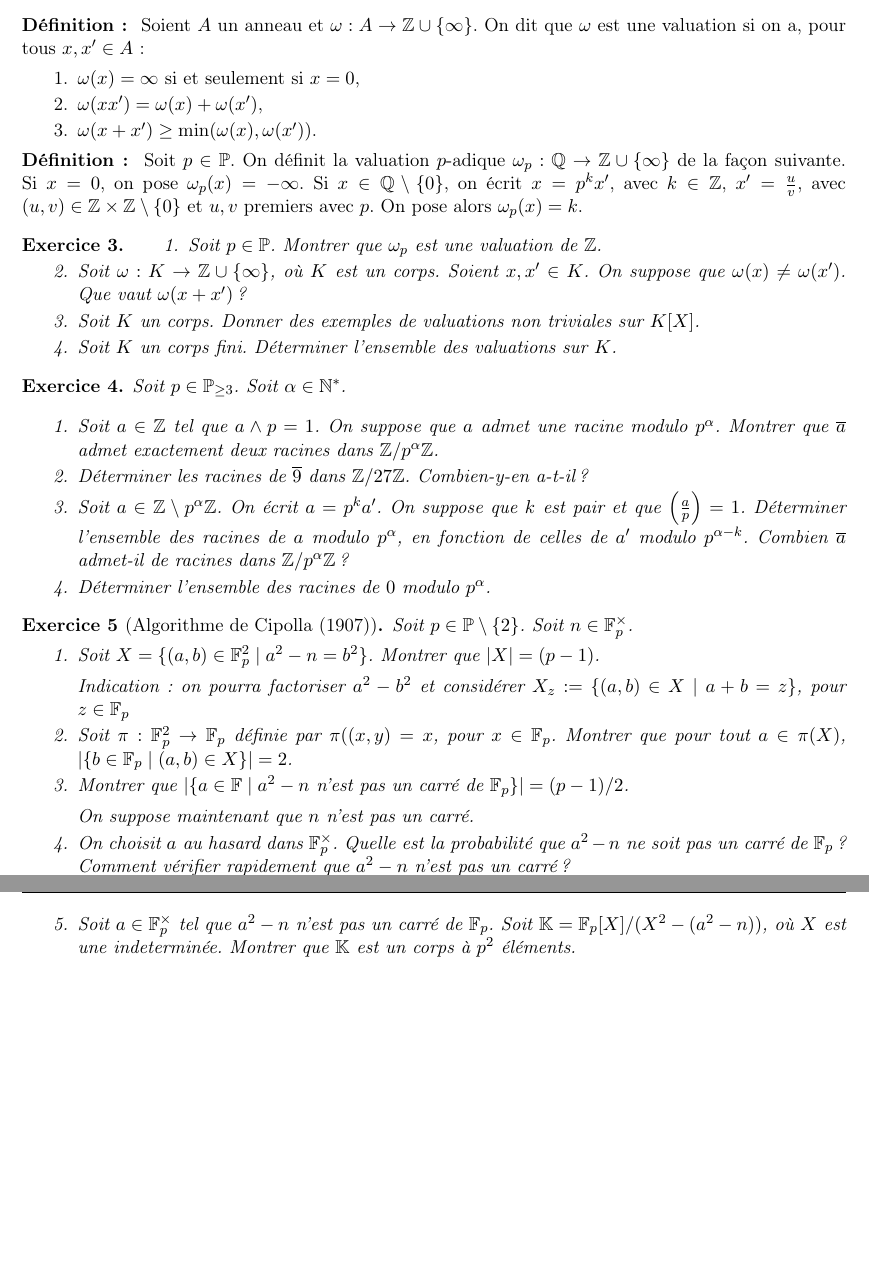
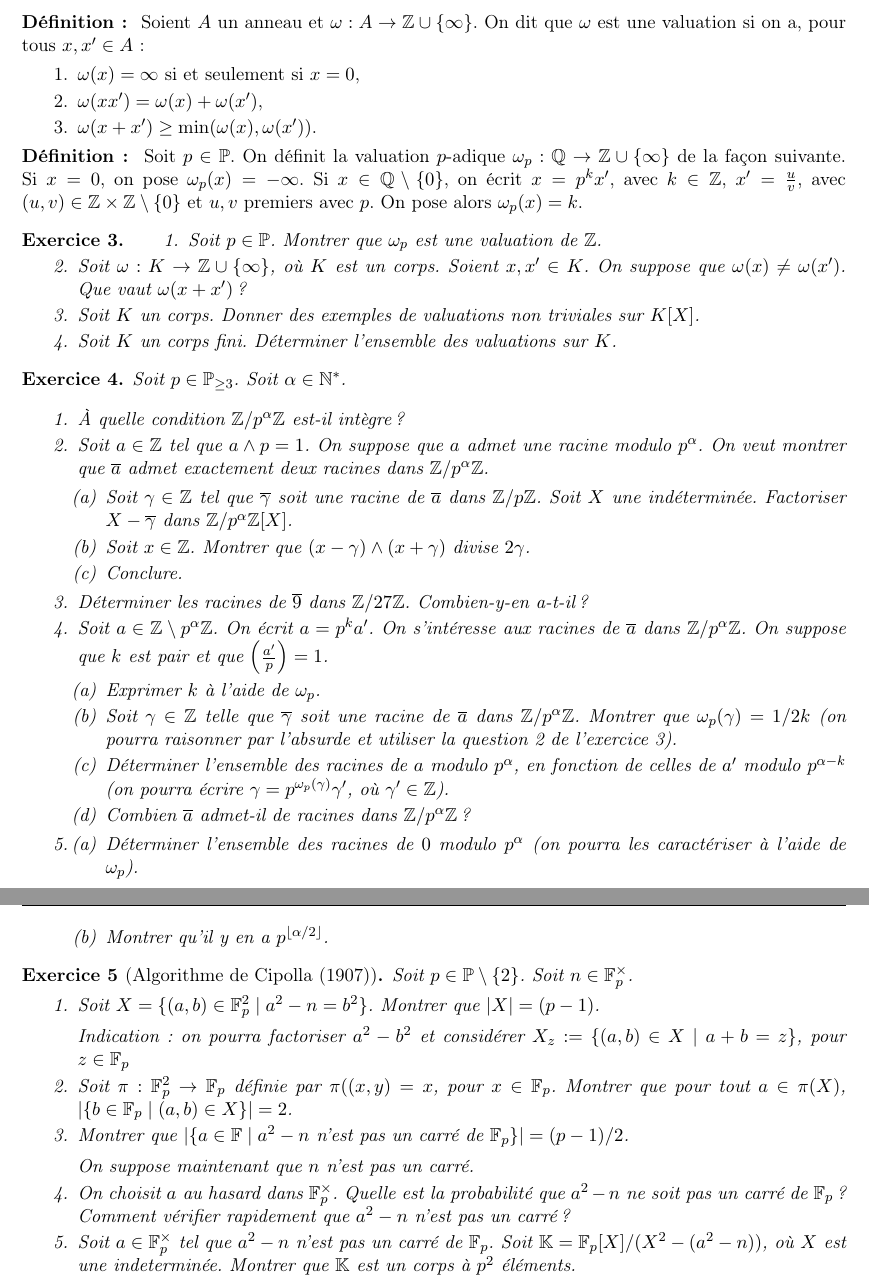
Before and after one commit to AugusteHebert/Calcul_formel, a LaTeX document (TDs/TD 8_CF.tex): two parts of pages 1 and 2 of 2 before the commit and two parts of pages 1 and 2 of 3 after it, joined at a grey line, cut so that both start at the same text, the shorter picture padded with empty space. Compiled offline with pdfLaTeX.

Commit message:
sauvegarde

```diff
--- a/TDs/TD 8_CF.tex
+++ b/TDs/TD 8_CF.tex
@@ -104,11 +104,11 @@ Soient $A$ un anneau et $\omega:A\rightarrow \Z\cup \{\infty\}$. On dit que $\om
 \textbf{Définition : }
 Soit $p\in \mathbb{P}$. On définit la valuation $p$-adique $\omega_p:\mathbb{Q}\rightarrow \Z\cup \{\infty\}$ de la façon suivante. Si $x=0$, on pose $\omega_p(x)=-\infty$. Si $x\in \mathbb{Q}\setminus \{0\}$, on écrit $x=p^k x' $, avec $k\in \Z$, $x'=\frac{u}{v}$, avec $(u,v)\in \Z\times \Z\setminus \{0\}$ et $u,v$ premiers avec $p$. On pose alors $\omega_p(x)=k$.
 
-\begin{ex}
+\begin{ex}\label{e_val}
 \begin{enumerate}
 \item Soit $p\in \mathbb{P}$. Montrer que $\omega_p$ est une valuation de $\Z$.
 
-\item Soit $\omega:K\rightarrow \Z\cup \{\infty\}$, où $K$ est un corps. Soient $x,x'\in K$. On suppose que $\omega(x)\neq \omega(x')$. Que vaut $\omega(x+x')$ ?
+\item\label{q_som} Soit $\omega:K\rightarrow \Z\cup \{\infty\}$, où $K$ est un corps. Soient $x,x'\in K$. On suppose que $\omega(x)\neq \omega(x')$. Que vaut $\omega(x+x')$ ?
 
 \item Soit $K$ un corps. Donner des exemples de valuations non triviales  sur $K[X]$.
 
@@ -123,12 +123,34 @@ Soit $p\in \mathbb{P}$. On définit la valuation $p$-adique $\omega_p:\mathbb{Q}
 Soit $p\in \mathbb{P}_{\geq 3}$.  Soit $\alpha\in \N^*$.
 
 \begin{enumerate}
-\item Soit $a\in \Z$ tel que $a\wedge p=1$. On suppose que $a$ admet une racine modulo $p^\alpha$. Montrer que $\overline{a}$ admet exactement deux racines dans $\Z/p^\alpha\Z$.
+
+\item À quelle condition $\Z/p^\alpha\Z$ est-il intègre ?
+
+
+\item Soit $a\in \Z$ tel que $a\wedge p=1$. On suppose que $a$ admet une racine modulo $p^\alpha$.  On veut montrer que $\overline{a}$ admet exactement deux racines dans $\Z/p^\alpha\Z$. \begin{enumerate}
+\item Soit $\gamma\in \Z$ tel que $\overline{\gamma}$ soit une racine de $\overline{a}$ dans $\Z/p\Z$. Soit $X$ une indéterminée. Factoriser $X-\overline{\gamma}$ dans $\Z/p^\alpha\Z [X]$.
+
+\item Soit $x\in \Z$. Montrer que $(x-\gamma)\wedge (x+\gamma)$ divise $2\gamma$.
+
+\item Conclure.
+\end{enumerate}
 
 \item Déterminer les racines de $\overline{9}$ dans $\Z/27\Z$. Combien-y-en a-t-il ?
 
-\item Soit $a\in \Z\setminus p^\alpha \Z$. On écrit $a=p^k a'$. On suppose que $k$ est pair et que $\left(\frac{a}{p}\right)=1$. Déterminer l'ensemble des racines de $a$ modulo $p^\alpha$, en fonction de celles de $a'$ modulo $p^{\alpha-k}$. Combien $\overline{a}$ admet-il de racines dans $\Z/p^\alpha \Z$ ?
-\item Déterminer l'ensemble des racines de $0$ modulo $p^\alpha$.
+\item Soit $a\in \Z\setminus p^\alpha \Z$. On écrit $a=p^k a'$. On s'intéresse aux racines de $\overline{a}$ dans $\Z/p^\alpha\Z$.  On suppose que $k$ est pair et que $\left(\frac{a'}{p}\right)=1$. \begin{enumerate}
+\item Exprimer $k$ à l'aide de $\omega_p$.
+
+\item Soit $\gamma\in \Z$ telle que $\overline{\gamma}$ soit une racine de $\overline{a}$ dans $\Z/p^\alpha\Z$. Montrer que $\omega_p(\gamma)=1/2k$ (on pourra raisonner par l'absurde et utiliser la question~\ref{q_som} de l'exercice~\ref{e_val}).
+
+\item Déterminer l'ensemble des racines de $a$ modulo $p^\alpha$, en fonction de celles de $a'$ modulo $p^{\alpha-k}$ (on pourra écrire $\gamma=p^{\omega_p(\gamma)}\gamma'$, où $\gamma'\in \Z$).
+
+\item Combien $\overline{a}$ admet-il de racines dans $\Z/p^\alpha \Z$ ?
+\end{enumerate}
+\item \begin{enumerate}
+\item Déterminer l'ensemble des racines de $0$ modulo $p^\alpha$ (on pourra les caractériser à l'aide de $\omega_p$).
+
+\item Montrer qu'il y en a $p^{\lfloor \alpha/2\rfloor}$.
+\end{enumerate}
 \end{enumerate}
 \end{ex}
 
```
Also changed, not shown: DMs/Correction DM 2.tex (renamed from DMs/Correction DM 2 .tex, +4 -4 lines), DMs/DM2.tex (+2 -2 lines), TPs/TP5/TP5.tex (+10 -10 lines), TPs/TP6/TP6_racines_carrees.tex (+5 -2 lines).
